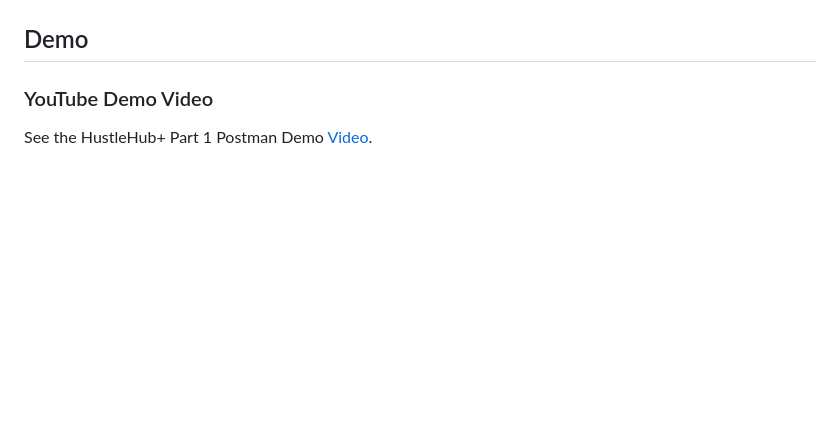
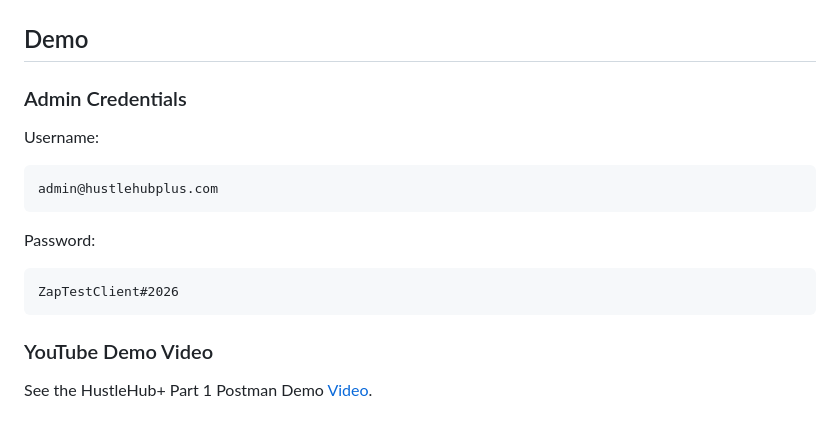
Before and after one commit to st10286905/insy7314-2026-hustlehub-plus-part2-st10286905, a Markdown page: README.md, the part around the change. Rendered like a GitHub page; blank space fills up the shorter version.

Commit message:
Update README with admin credentials and demo links
Added admin credentials and demo video links to README.

````diff
--- a/README.md
+++ b/README.md
@@ -3,6 +3,19 @@
 The HustleHub+ system is a freelance marketplace platform that facilitates the advertisement and browsing of listed services. The system processes sensitive personable identifiable and financial information related to the booking of services. This make it imperative that the system be designed and implemented in a security conscious manner to proactively mitigate and prevent attack vectors that could be leveraged to compromise its integrity.
 
 ## Demo
+
+### Admin Credentials
+
+Username:
+
+```
+admin@hustlehubplus.com
+```
+Password:
+```
+ZapTestClient#2026
+```
+
 ### YouTube Demo Video
 See the HustleHub+ Part 1 Postman Demo [Video](https://youtu.be/PlD6tQwKoPI).
 
````
